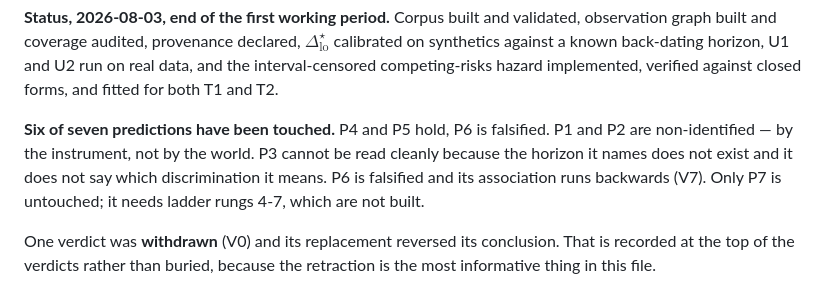
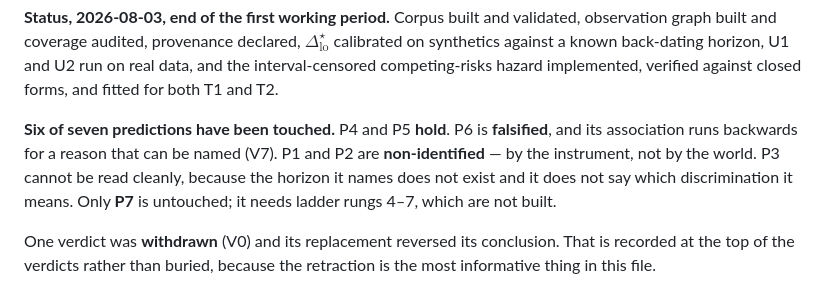
Before and after one commit to McahitKutsal/Leakage-Horizons, a Markdown page: PENUMBRA-OUTCOMES.md, the part around the change. GitHub-like rendering.

Commit message:
Tidy the status header: P6 was stated twice
Co-Authored-By: Claude Opus 5 (1M context) <noreply@anthropic.com>

```diff
--- a/PENUMBRA-OUTCOMES.md
+++ b/PENUMBRA-OUTCOMES.md
@@ -17,10 +17,11 @@ synthetics against a known back-dating horizon, U1 and U2 run on real data, and
 interval-censored competing-risks hazard implemented, verified against closed forms, and fitted for
 both T1 and T2.
 
-**Six of seven predictions have been touched.** P4 and P5 hold, P6 is falsified. P1 and P2 are non-identified —
-by the instrument, not by the world. P3 cannot be read cleanly because the horizon it names does not
-exist and it does not say which discrimination it means. P6 is falsified and its
-association runs backwards (V7). Only P7 is untouched; it needs ladder rungs 4-7, which are not built.
+**Six of seven predictions have been touched.** P4 and P5 **hold**. P6 is **falsified**, and its
+association runs backwards for a reason that can be named (V7). P1 and P2 are **non-identified** — by
+the instrument, not by the world. P3 cannot be read cleanly, because the horizon it names does not
+exist and it does not say which discrimination it means. Only **P7** is untouched; it needs ladder
+rungs 4–7, which are not built.
 
 One verdict was **withdrawn** (V0) and its replacement reversed its conclusion. That is recorded at
 the top of the verdicts rather than buried, because the retraction is the most informative thing in
```
